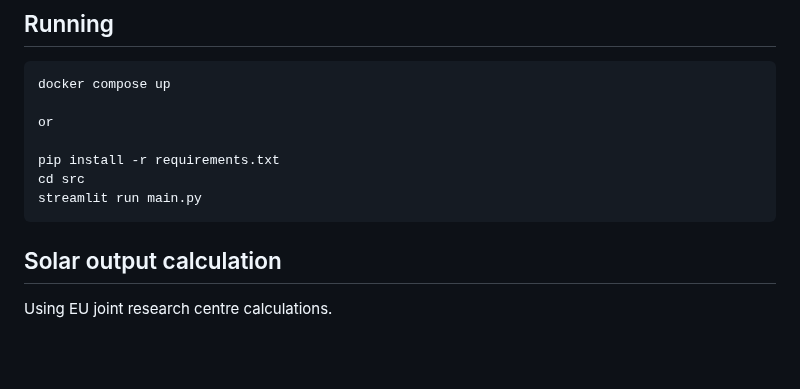
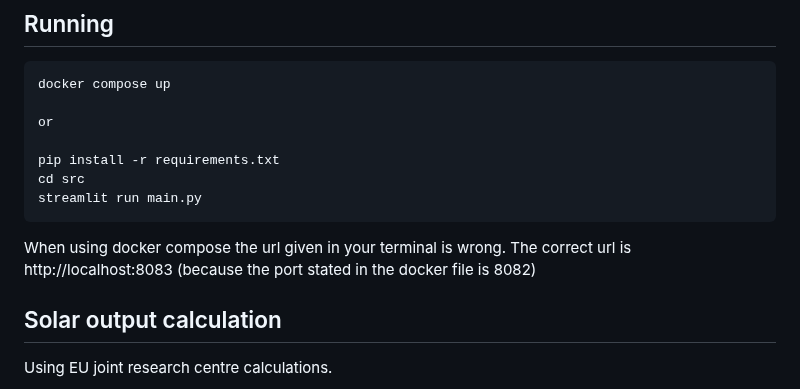
Before and after one commit to StephanieWillis/solar-and-heat-pump-savings, a Markdown page: README.md, the part around the change. Rendered like a GitHub page; blank space fills up the shorter version.

Commit message:
Add note in Readme about local url when running in docker

````diff
--- a/README.md
+++ b/README.md
@@ -17,6 +17,9 @@ pip install -r requirements.txt
 cd src
 streamlit run main.py
 ```
+
+When using docker compose the url given in your terminal is wrong. The correct url is http://localhost:8083
+(because the port stated in the docker file is 8082)
 
 ## Solar output calculation
 
````
